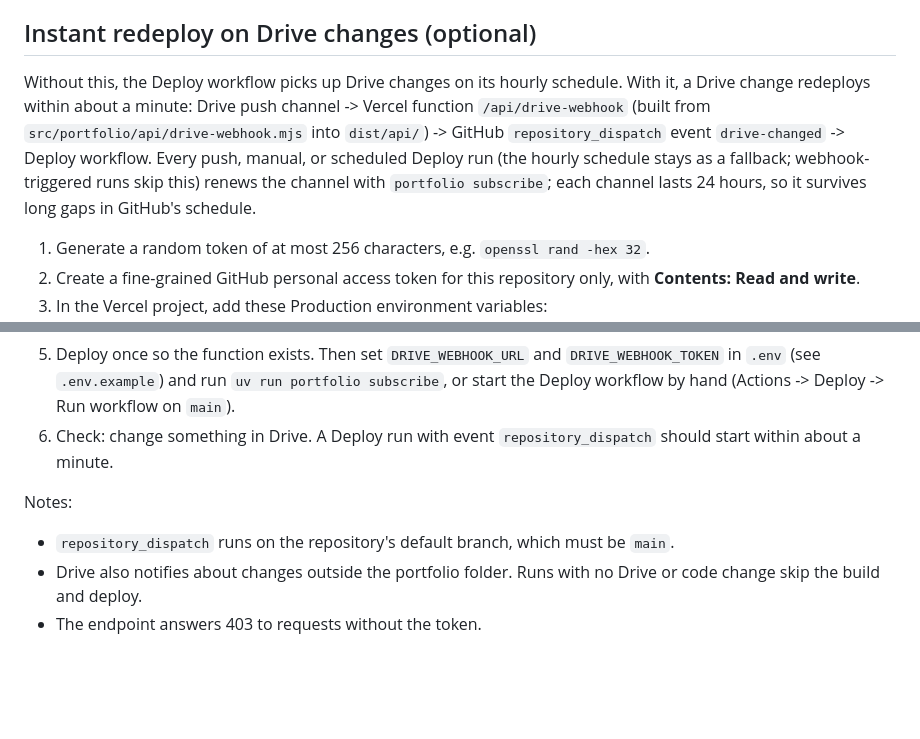
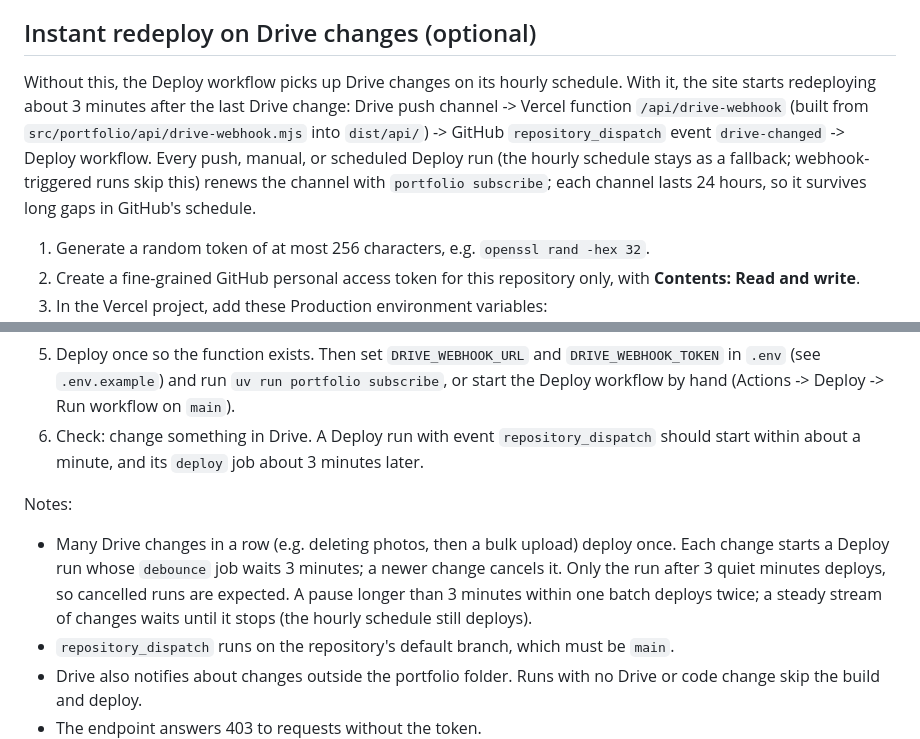
Before and after one commit to JosephSuyam/photo-portfolio, a Markdown page: docs/setup.md, 2 parts joined by grey strips. Rendered like a GitHub page; blank space fills up the shorter version.

Commit message:
docs: describe debounced Drive redeploys

```diff
--- a/docs/setup.md
+++ b/docs/setup.md
@@ -34,7 +34,7 @@ The form posts `name`, `email`, and `message`, plus an empty hidden honeypot fie
 
 ## Instant redeploy on Drive changes (optional)
 
-Without this, the Deploy workflow picks up Drive changes on its hourly schedule. With it, a Drive change redeploys within about a minute: Drive push channel -> Vercel function `/api/drive-webhook` (built from `src/portfolio/api/drive-webhook.mjs` into `dist/api/`) -> GitHub `repository_dispatch` event `drive-changed` -> Deploy workflow. Every push, manual, or scheduled Deploy run (the hourly schedule stays as a fallback; webhook-triggered runs skip this) renews the channel with `portfolio subscribe`; each channel lasts 24 hours, so it survives long gaps in GitHub's schedule.
+Without this, the Deploy workflow picks up Drive changes on its hourly schedule. With it, the site starts redeploying about 3 minutes after the last Drive change: Drive push channel -> Vercel function `/api/drive-webhook` (built from `src/portfolio/api/drive-webhook.mjs` into `dist/api/`) -> GitHub `repository_dispatch` event `drive-changed` -> Deploy workflow. Every push, manual, or scheduled Deploy run (the hourly schedule stays as a fallback; webhook-triggered runs skip this) renews the channel with `portfolio subscribe`; each channel lasts 24 hours, so it survives long gaps in GitHub's schedule.
 
 1. Generate a random token of at most 256 characters, e.g. `openssl rand -hex 32`.
 2. Create a fine-grained GitHub personal access token for this repository only, with **Contents: Read and write**.
@@ -46,9 +46,10 @@ Without this, the Deploy workflow picks up Drive changes on its hourly schedule.
    - secret `DRIVE_WEBHOOK_TOKEN`: the same token as `WEBHOOK_TOKEN`
    - variable `DRIVE_WEBHOOK_URL`: `https://<site-domain>/api/drive-webhook`. The function sits at the deployment root, even when `SITE_BASE_URL` has a path.
 5. Deploy once so the function exists. Then set `DRIVE_WEBHOOK_URL` and `DRIVE_WEBHOOK_TOKEN` in `.env` (see `.env.example`) and run `uv run portfolio subscribe`, or start the Deploy workflow by hand (Actions -> Deploy -> Run workflow on `main`).
-6. Check: change something in Drive. A Deploy run with event `repository_dispatch` should start within about a minute.
+6. Check: change something in Drive. A Deploy run with event `repository_dispatch` should start within about a minute, and its `deploy` job about 3 minutes later.
 
 Notes:
+- Many Drive changes in a row (e.g. deleting photos, then a bulk upload) deploy once. Each change starts a Deploy run whose `debounce` job waits 3 minutes; a newer change cancels it. Only the run after 3 quiet minutes deploys, so cancelled runs are expected. A pause longer than 3 minutes within one batch deploys twice; a steady stream of changes waits until it stops (the hourly schedule still deploys).
 - `repository_dispatch` runs on the repository's default branch, which must be `main`.
 - Drive also notifies about changes outside the portfolio folder. Runs with no Drive or code change skip the build and deploy.
 - The endpoint answers 403 to requests without the token.
```
Also changed, not shown: CHANGELOG.md (+1 -0 lines).
